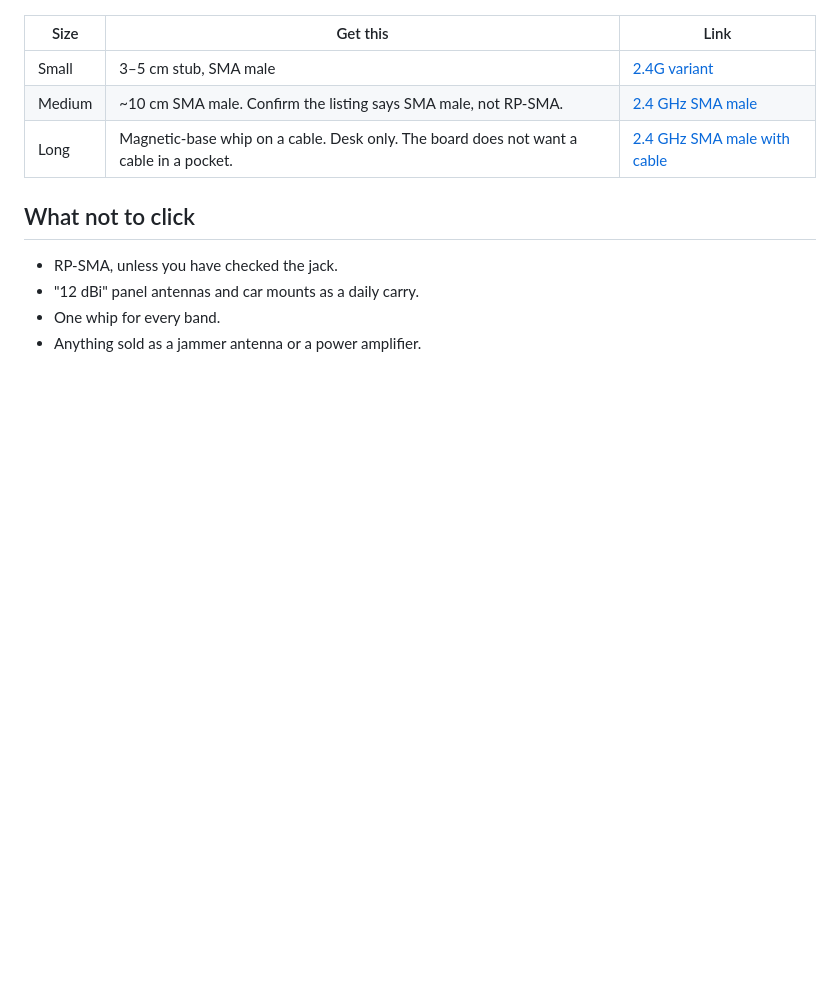
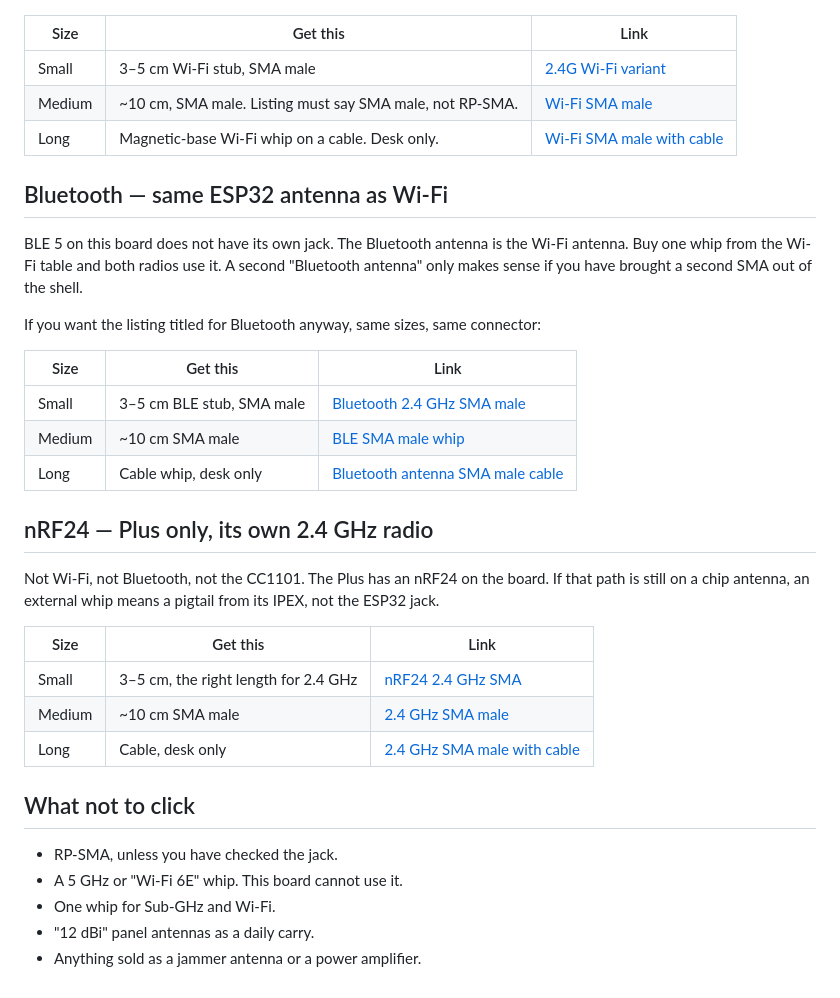
Before and after one commit to iinze0/t-embed-cc1101-guide, a Markdown page: docs/11-antennas.md, the part around one of its changes. GitHub-like rendering; blank space fills up the shorter version.

```diff
--- a/docs/11-antennas.md
+++ b/docs/11-antennas.md
@@ -50,13 +57,36 @@ Quarter wave is about 3 cm, so small is actually the correct length. Longer is f
 
 | Size | Get this | Link |
 | --- | --- | --- |
-| Small | 3–5 cm stub, SMA male | [2.4G variant](https://www.aliexpress.com/item/1005004730589896.html) |
-| Medium | ~10 cm SMA male. Confirm the listing says SMA male, not RP-SMA. | [2.4 GHz SMA male](https://www.aliexpress.com/item/1005005672147757.html) |
-| Long | Magnetic-base whip on a cable. Desk only. The board does not want a cable in a pocket. | [2.4 GHz SMA male with cable](https://www.aliexpress.com/w/wholesale-2.4ghz-sma-male-antenna.html) |
+| Small | 3–5 cm Wi-Fi stub, SMA male | [2.4G Wi-Fi variant](https://www.aliexpress.com/item/1005004730589896.html) |
+| Medium | ~10 cm, SMA male. Listing must say SMA male, not RP-SMA. | [Wi-Fi SMA male](https://www.aliexpress.com/item/1005005672147757.html) |
+| Long | Magnetic-base Wi-Fi whip on a cable. Desk only. | [Wi-Fi SMA male with cable](https://www.aliexpress.com/w/wholesale-2.4ghz-wifi-sma-male-antenna.html) |
+
+## Bluetooth — same ESP32 antenna as Wi-Fi
+
+BLE 5 on this board does not have its own jack. The Bluetooth antenna is the Wi-Fi antenna. Buy one whip from the Wi-Fi table and both radios use it. A second "Bluetooth antenna" only makes sense if you have brought a second SMA out of the shell.
+
+If you want the listing titled for Bluetooth anyway, same sizes, same connector:
+
+| Size | Get this | Link |
+| --- | --- | --- |
+| Small | 3–5 cm BLE stub, SMA male | [Bluetooth 2.4 GHz SMA male](https://www.aliexpress.com/w/wholesale-bluetooth-antenna-sma-male.html) |
+| Medium | ~10 cm SMA male | [BLE SMA male whip](https://www.aliexpress.com/w/wholesale-2.4ghz-bluetooth-sma-antenna.html) |
+| Long | Cable whip, desk only | [Bluetooth antenna SMA male cable](https://www.aliexpress.com/w/wholesale-bluetooth-2.4ghz-sma-male-antenna.html) |
+
+## nRF24 — Plus only, its own 2.4 GHz radio
+
+Not Wi-Fi, not Bluetooth, not the CC1101. The Plus has an nRF24 on the board. If that path is still on a chip antenna, an external whip means a pigtail from its IPEX, not the ESP32 jack.
+
+| Size | Get this | Link |
+| --- | --- | --- |
+| Small | 3–5 cm, the right length for 2.4 GHz | [nRF24 2.4 GHz SMA](https://www.aliexpress.com/w/wholesale-nrf24l01-antenna-sma.html) |
+| Medium | ~10 cm SMA male | [2.4 GHz SMA male](https://www.aliexpress.com/item/1005005672147757.html) |
+| Long | Cable, desk only | [2.4 GHz SMA male with cable](https://www.aliexpress.com/w/wholesale-2.4ghz-sma-male-antenna.html) |
 
 ## What not to click
 
 - RP-SMA, unless you have checked the jack.
-- "12 dBi" panel antennas and car mounts as a daily carry.
-- One whip for every band.
+- A 5 GHz or "Wi-Fi 6E" whip. This board cannot use it.
+- One whip for Sub-GHz and Wi-Fi.
+- "12 dBi" panel antennas as a daily carry.
 - Anything sold as a jammer antenna or a power amplifier.
```
Also changed, not shown: other parts of docs/11-antennas.md (+27 -20 lines).
